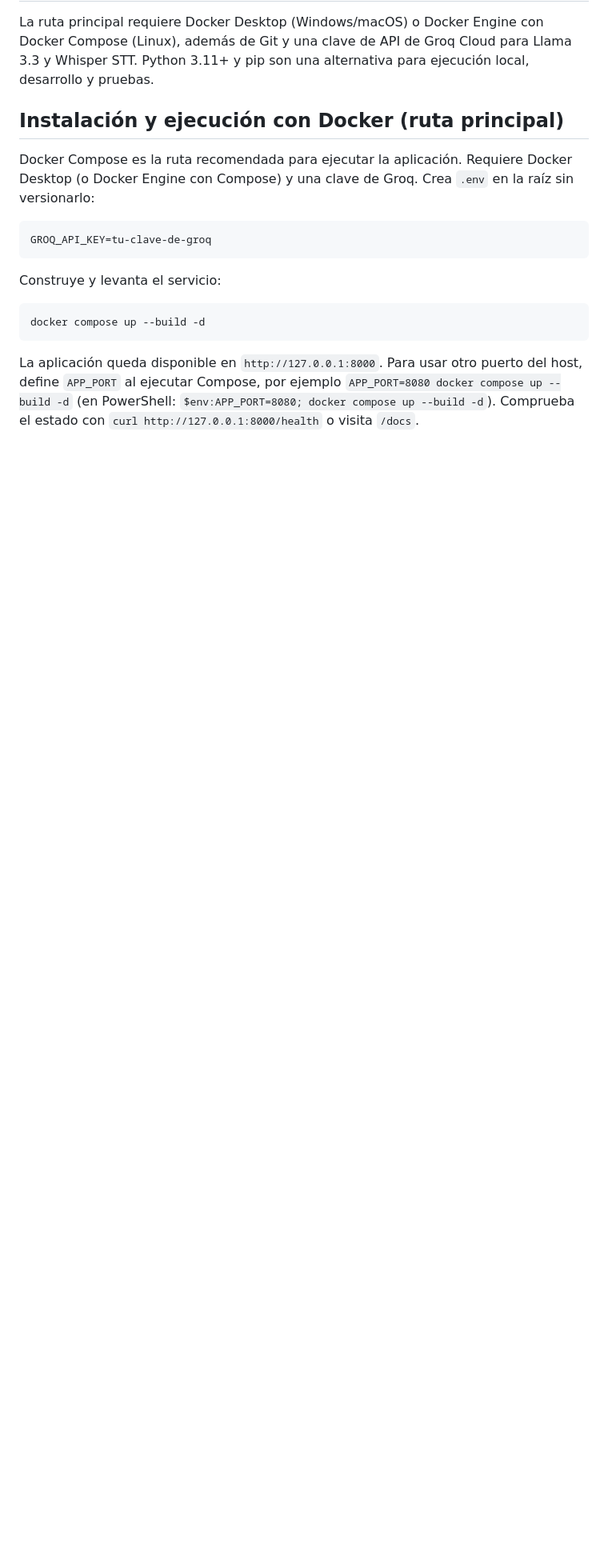
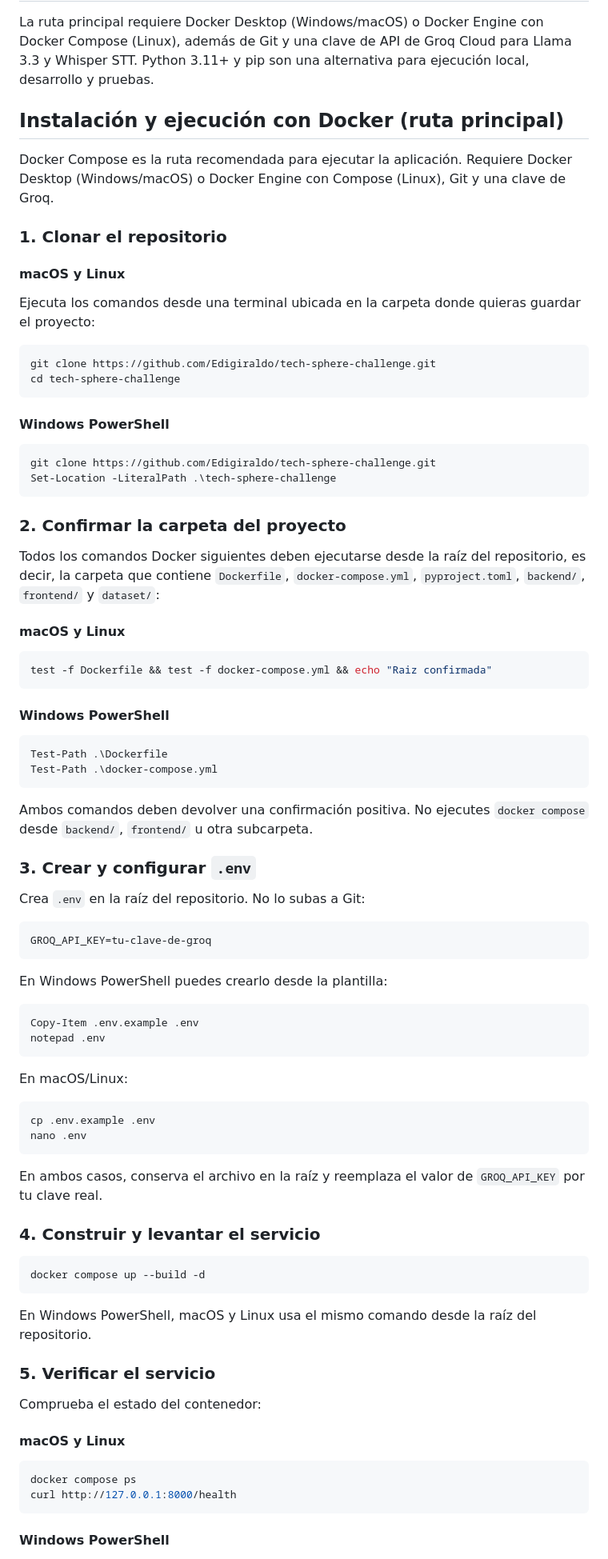
Before and after one commit to Edigiraldo/tech-sphere-challenge, a Markdown page: README.md, the part around one of its changes. Shown at 80% size. Drawn GitHub-style; blank space fills up the shorter version.

Commit message:
docs: clarify Docker setup on Windows and macOS

````diff
--- a/README.md
+++ b/README.md
@@ -98,20 +98,92 @@ STT. Python 3.11+ y pip son una alternativa para ejecución local, desarrollo y
 ## Instalación y ejecución con Docker (ruta principal)
 
 Docker Compose es la ruta recomendada para ejecutar la aplicación. Requiere Docker
-Desktop (o Docker Engine con Compose) y una clave de Groq. Crea `.env` en la raíz sin
-versionarlo:
+Desktop (Windows/macOS) o Docker Engine con Compose (Linux), Git y una clave de Groq.
+
+### 1. Clonar el repositorio
+
+#### macOS y Linux
+
+Ejecuta los comandos desde una terminal ubicada en la carpeta donde quieras guardar
+el proyecto:
+
+```bash
+git clone https://github.com/Edigiraldo/tech-sphere-challenge.git
+cd tech-sphere-challenge
+```
+
+#### Windows PowerShell
+
+```powershell
+git clone https://github.com/Edigiraldo/tech-sphere-challenge.git
+Set-Location -LiteralPath .\tech-sphere-challenge
+```
+
+### 2. Confirmar la carpeta del proyecto
+
+Todos los comandos Docker siguientes deben ejecutarse desde la raíz del repositorio,
+es decir, la carpeta que contiene `Dockerfile`, `docker-compose.yml`, `pyproject.toml`,
+`backend/`, `frontend/` y `dataset/`:
+
+#### macOS y Linux
+
+```bash
+test -f Dockerfile && test -f docker-compose.yml && echo "Raiz confirmada"
+```
+
+#### Windows PowerShell
+
+```powershell
+Test-Path .\Dockerfile
+Test-Path .\docker-compose.yml
+```
+
+Ambos comandos deben devolver una confirmación positiva. No ejecutes `docker compose`
+desde `backend/`, `frontend/` u otra subcarpeta.
+
+### 3. Crear y configurar `.env`
+
+Crea `.env` en la raíz del repositorio. No lo subas a Git:
 
 ```ini
 GROQ_API_KEY=tu-clave-de-groq
 ```
 
-Construye y levanta el servicio:
+En Windows PowerShell puedes crearlo desde la plantilla:
+
+```powershell
+Copy-Item .env.example .env
+notepad .env
+```
+
+En macOS/Linux:
+
+```bash
+cp .env.example .env
+nano .env
+```
+
+En ambos casos, conserva el archivo en la raíz y reemplaza el valor de
+`GROQ_API_KEY` por tu clave real.
+
+### 4. Construir y levantar el servicio
 
 ```bash
 docker compose up --build -d
 ```
 
-La aplicación queda disponible en `http://127.0.0.1:8000`. Para usar otro puerto del
-host, define `APP_PORT` al ejecutar Compose, por ejemplo `APP_PORT=8080 docker compose up
---build -d` (en PowerShell: `$env:APP_PORT=8080; docker compose up --build -d`).
-Comprueba el estado con `curl http://127.0.0.1:8000/health` o visita `/docs`.
+En Windows PowerShell, macOS y Linux usa el mismo comando desde la raíz del repositorio.
+
+### 5. Verificar el servicio
+
+Comprueba el estado del contenedor:
+
+#### macOS y Linux
+
+```bash
+docker compose ps
+curl http://127.0.0.1:8000/health
+```
+
+#### Windows PowerShell
+
````
Also changed, not shown: other parts of README.md (+33 -0 lines).
